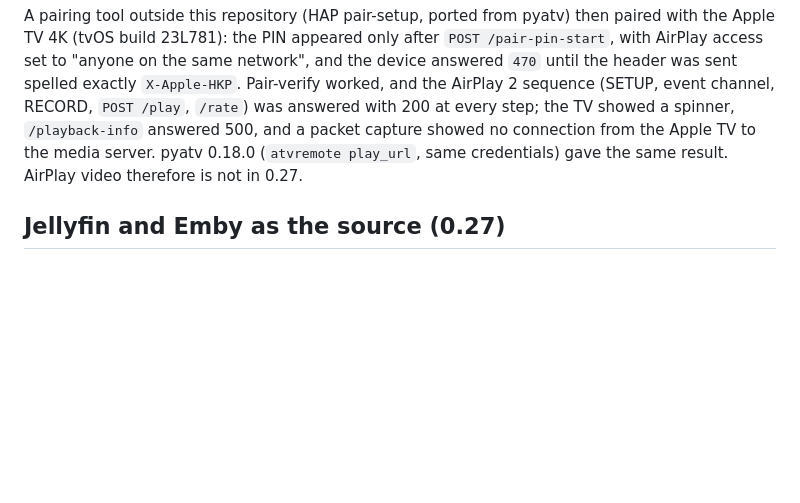
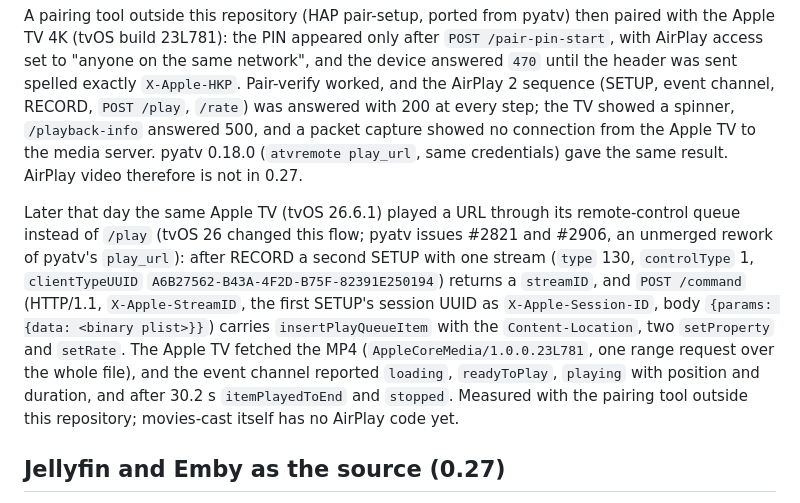
Before and after one commit to chicohaager/movies-cast, a Markdown page: docs/TECHNICAL.md, the part around the change. Drawn GitHub-style; blank space fills up the shorter version.

Commit message:
AirPlay (roadmap 17): the Apple TV 4K (tvOS 26.6.1) played a test MP4 to its end through its remote-control queue (SETUP stream type 130, POST /command insertPlayQueueItem), after /play had never fetched; measured with the pairing tool outside the repo, no AirPlay code in movies-cast yet

```diff
--- a/docs/TECHNICAL.md
+++ b/docs/TECHNICAL.md
@@ -335,6 +335,16 @@ answered with 200 at every step; the TV showed a spinner, `/playback-info` answe
 showed no connection from the Apple TV to the media server. pyatv 0.18.0 (`atvremote play_url`, same
 credentials) gave the same result. AirPlay video therefore is not in 0.27.
 
+Later that day the same Apple TV (tvOS 26.6.1) played a URL through its remote-control queue instead of
+`/play` (tvOS 26 changed this flow; pyatv issues #2821 and #2906, an unmerged rework of pyatv's `play_url`):
+after RECORD a second SETUP with one stream (`type` 130, `controlType` 1, `clientTypeUUID`
+`A6B27562-B43A-4F2D-B75F-82391E250194`) returns a `streamID`, and `POST /command` (HTTP/1.1, `X-Apple-StreamID`,
+the first SETUP's session UUID as `X-Apple-Session-ID`, body `{params: {data: <binary plist>}}`) carries
+`insertPlayQueueItem` with the `Content-Location`, two `setProperty` and `setRate`. The Apple TV fetched the MP4
+(`AppleCoreMedia/1.0.0.23L781`, one range request over the whole file), and the event channel reported
+`loading`, `readyToPlay`, `playing` with position and duration, and after 30.2 s `itemPlayedToEnd` and `stopped`.
+Measured with the pairing tool outside this repository; movies-cast itself has no AirPlay code yet.
+
 ## Jellyfin and Emby as the source (0.27)
 
 The same client talks to Movies, Jellyfin and Emby: login (`/Users/AuthenticateByName`), lists, streams,
```
Also changed, not shown: docs/ROADMAP.md (+1 -1 lines).
